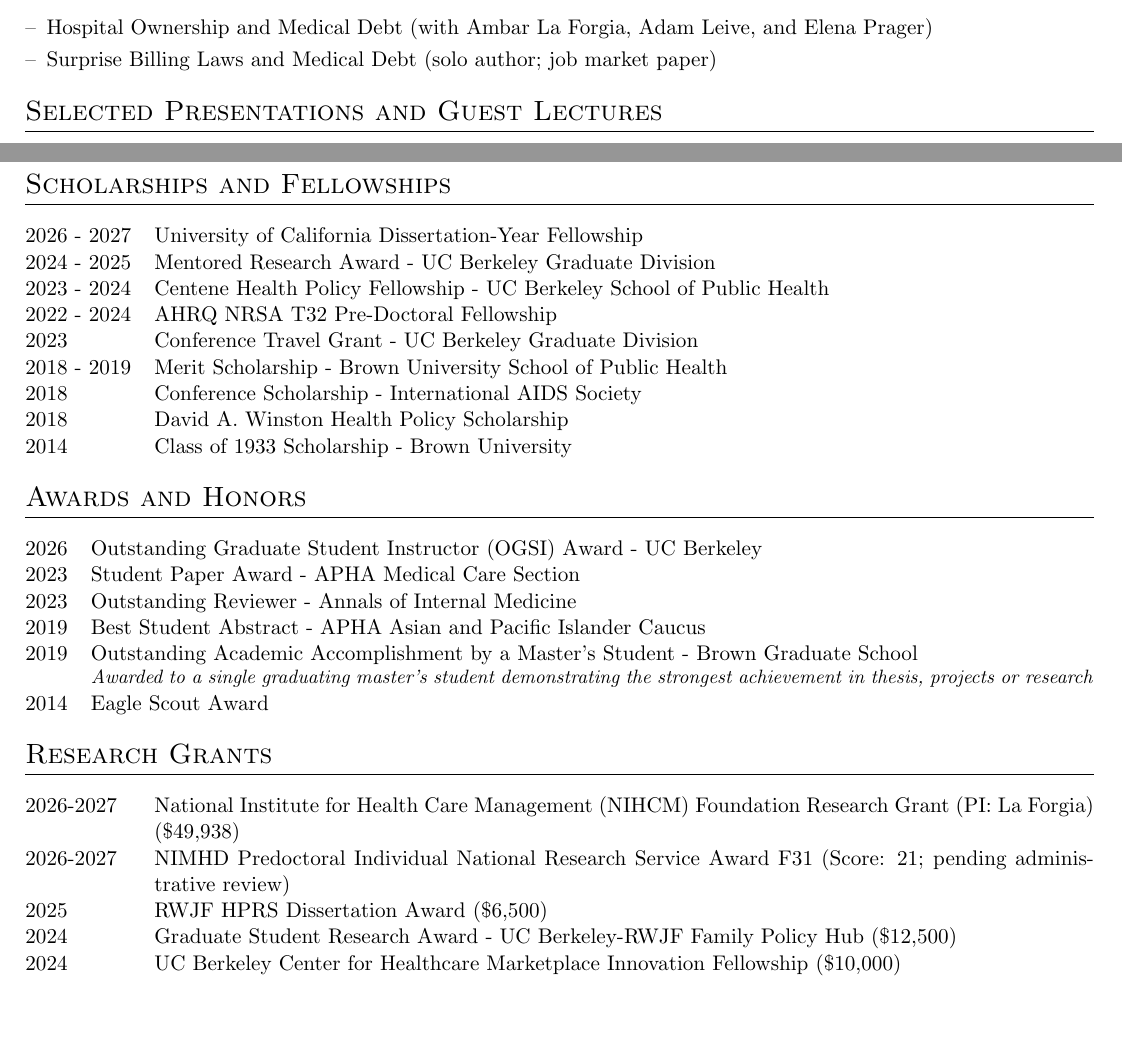
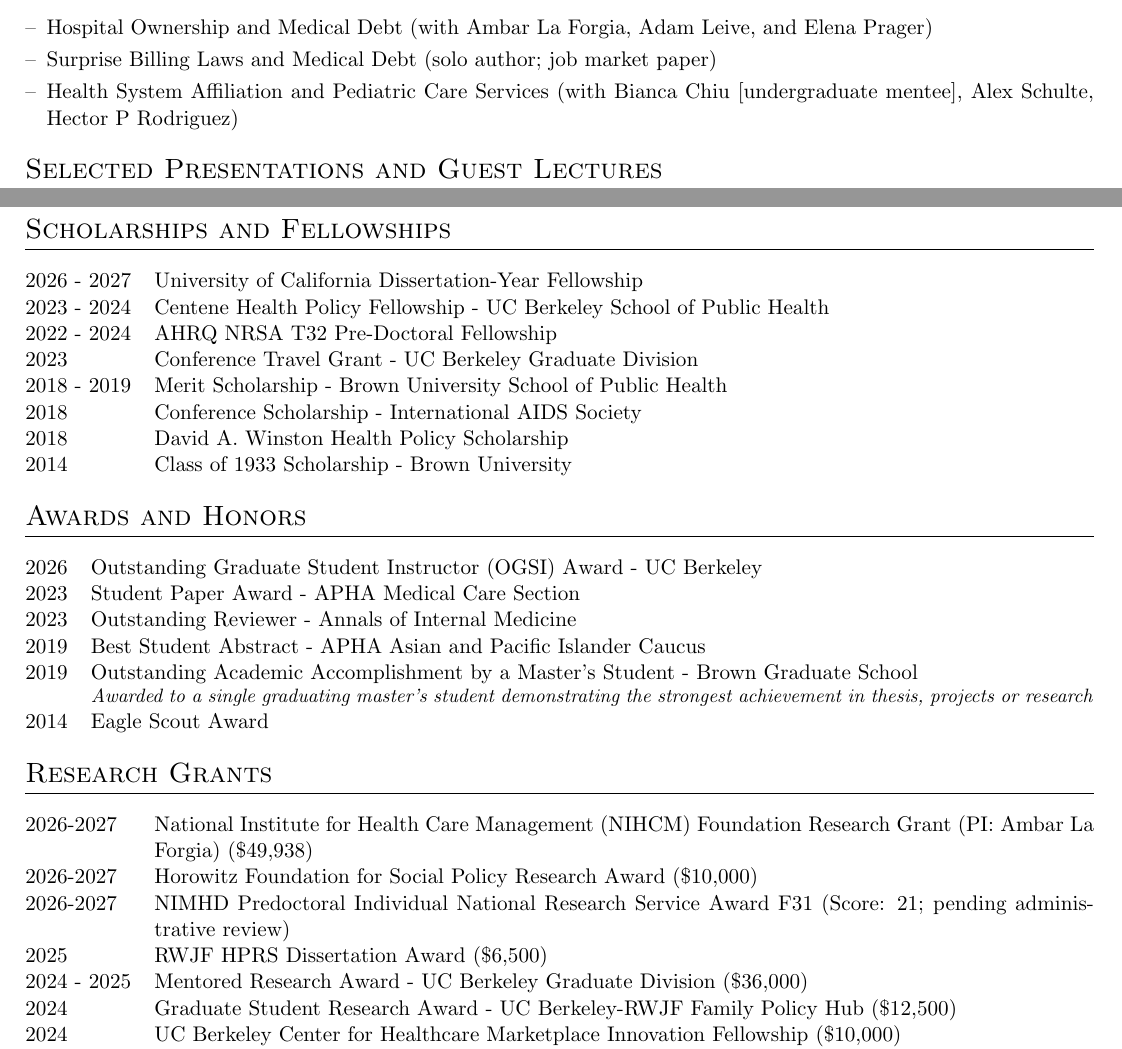
Before and after one commit to adiaac/adia-cv, a LaTeX CV (cv.tex): two parts of pages 4 and 5 of 6, joined at a grey line, cut so that both start at the same text, the shorter picture padded with empty space. Compiled offline with pdfLaTeX.

Commit message:
update with horowitz

```diff
--- a/cv.tex
+++ b/cv.tex
@@ -182,6 +182,7 @@
     \begin{itemize}[nosep,after=\strut, leftmargin=1em, itemsep=3pt]
         \item[--] Hospital Ownership and Medical Debt (with Ambar La Forgia, Adam Leive, and Elena Prager)
         \item[--] Surprise Billing Laws and Medical Debt (solo author; job market paper)
+        \item[--] Health System Affiliation and Pediatric Care Services (with Bianca Chiu [undergraduate mentee], Alex Schulte, Hector P Rodriguez)
     \end{itemize}
     \end{minipage}
 }
@@ -198,10 +199,9 @@
 \section{Scholarships and Fellowships}
 \begin{tabularx}{\linewidth}{@{}l X@{}}
 2026 - 2027 & University of California Dissertation-Year Fellowship\\
-2024 - 2025 & Mentored Research Award - UC Berkeley Graduate Division\\
 2023 - 2024 & Centene Health Policy Fellowship - UC Berkeley School of Public Health\\
 2022 - 2024 & AHRQ NRSA T32 Pre-Doctoral Fellowship\\
-2023 & Conference Travel Grant - UC Berkeley Graduate Division  \\
+2023 & Conference Travel Grant - UC Berkeley Graduate Division \\
 2018 - 2019 & Merit Scholarship - Brown University School of Public Health \\
 2018 & Conference Scholarship - International AIDS Society \\
 2018 & David A. Winston Health Policy Scholarship \\
@@ -221,9 +221,11 @@
 
 \section{Research Grants}
 \begin{tabularx}{\linewidth}{@{}l X@{}}
-2026-2027 & National Institute for Health Care Management (NIHCM) Foundation Research Grant (PI: La Forgia) (\$49,938) \\
+2026-2027 & National Institute for Health Care Management (NIHCM) Foundation Research Grant (PI: Ambar La Forgia) (\$49,938) \\
+2026-2027 & Horowitz Foundation for Social Policy Research Award (\$10,000) \\
 2026-2027 & NIMHD Predoctoral Individual National Research Service Award F31 (Score: 21; pending administrative review) \\
 2025 &  RWJF HPRS Dissertation Award (\$6,500)\\
+2024 - 2025 & Mentored Research Award - UC Berkeley Graduate Division (\$36,000)\\
 2024 & Graduate Student Research Award - UC Berkeley-RWJF Family Policy Hub (\$12,500) \\
 2024 & UC Berkeley Center for Healthcare Marketplace Innovation Fellowship (\$10,000) \\
 2023 - 2027 & Robert Wood Johnson Foundation Health Policy Research Scholars (\$124,000)\\
```
Also changed, not shown: cv.pdf, 5 other files.
